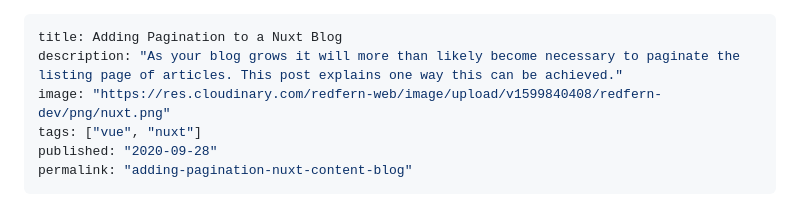
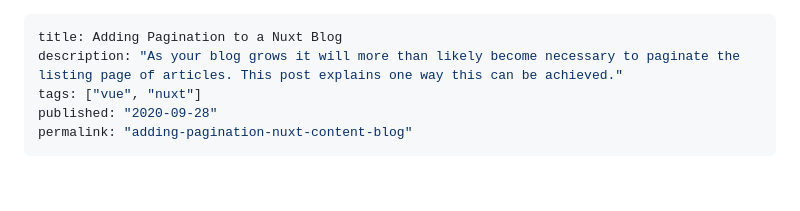
Before and after one commit to garethredfern/redfern-dev, a Markdown page: src/articles/adding-pagination-nuxt-content-blog.md, the part around the change printed below. Drawn GitHub-style; blank space fills up the shorter version.

```diff
--- a/src/articles/adding-pagination-nuxt-content-blog.md
+++ b/src/articles/adding-pagination-nuxt-content-blog.md
@@ -1,7 +1,6 @@
 ---
 title: Adding Pagination to a Nuxt Blog
 description: "As your blog grows it will more than likely become necessary to paginate the listing page of articles. This post explains one way this can be achieved."
-image: "https://res.cloudinary.com/redfern-web/image/upload/v1599840408/redfern-dev/png/nuxt.png"
 tags: ["vue", "nuxt"]
 published: "2020-09-28"
 permalink: "adding-pagination-nuxt-content-blog"
```
Also changed, not shown: other parts of src/articles/adding-pagination-nuxt-content-blog.md (+2 -1 lines), src/articles/adding-a-sitemap-using-nuxt-content.md (+1 -4 lines), src/articles/adding-social-media-seo-meta-data-using-nuxt-content.md (+0 -1 lines).
